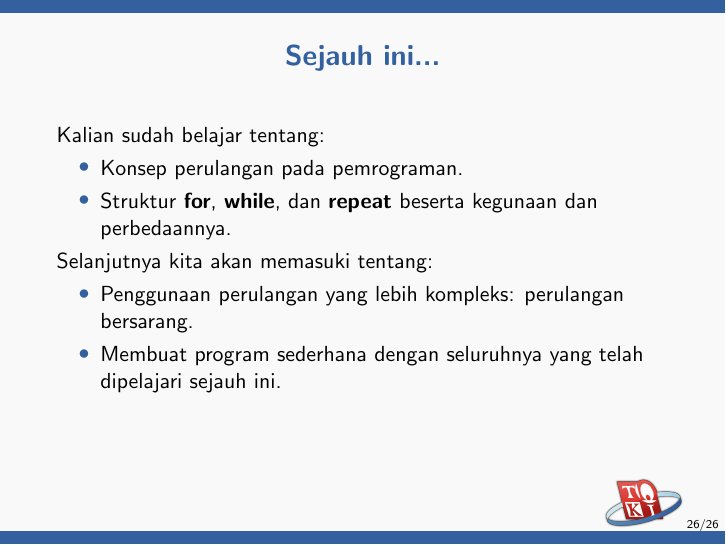
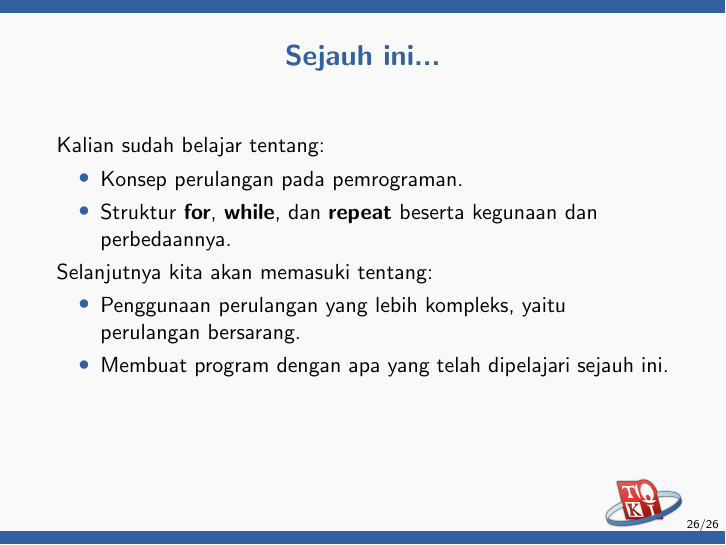
Before and after one commit to ia-toki/training-gate-id, LaTeX slides (topik/pemrograman-dasar/06-perulangan/pemrograman-dasar_06-perulangan.tex): page 26 of 26. Compiled offline with pdfLaTeX.

Commit message:
Modify next chapter's snapshot in each chapter
Part of #44

```diff
--- a/topik/pemrograman-dasar/06-perulangan/pemrograman-dasar_06-perulangan.tex
+++ b/topik/pemrograman-dasar/06-perulangan/pemrograman-dasar_06-perulangan.tex
@@ -407,8 +407,8 @@ Kalian sudah belajar tentang:
 \end{itemize}
 Selanjutnya kita akan memasuki tentang:
 \begin{itemize}
-  \item Penggunaan perulangan yang lebih kompleks: perulangan bersarang.
-  \item Membuat program sederhana dengan seluruhnya yang telah dipelajari sejauh ini.
+  \item Penggunaan perulangan yang lebih kompleks, yaitu perulangan bersarang.
+  \item Membuat program dengan apa yang telah dipelajari sejauh ini.
 \end{itemize}
 \end{frame}
 
```
Also changed, not shown: topik/pemrograman-dasar/01-perkenalan/pemrograman-dasar_01-perkenalan.tex (+0 -1 lines), topik/pemrograman-dasar/03-ekspresi-masukan-keluaran/pemrograman-dasar_03-ekspresi-masukan-keluaran.tex (+2 -1 lines), topik/pemrograman-dasar/09-array/pemrograman-dasar_09-array.tex (+0 -1 lines), topik/pemrograman-dasar/11-pendalaman-string/pemrograman-dasar_11-pendalaman-string.tex (+1 -1 lines).
